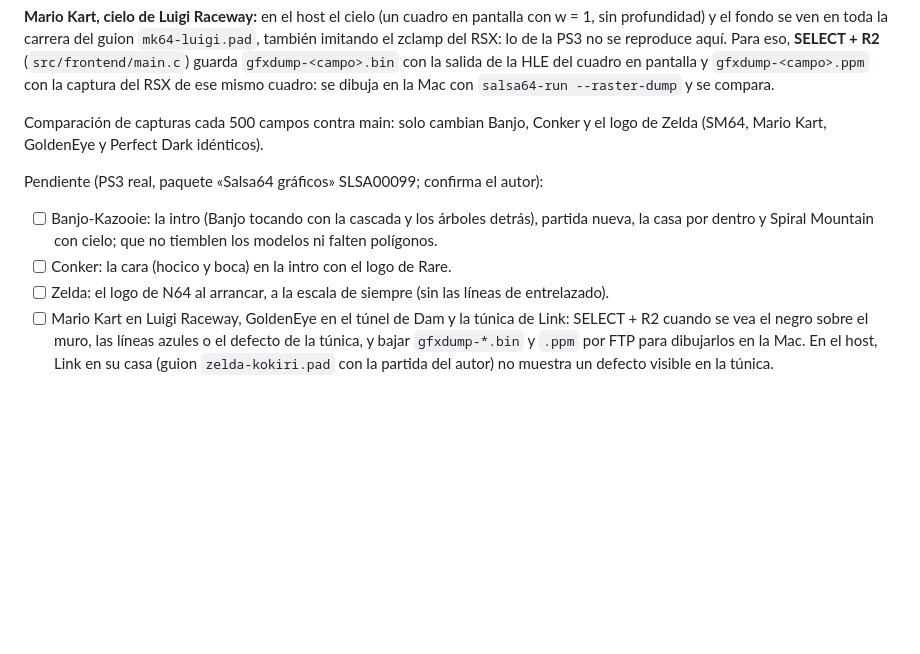
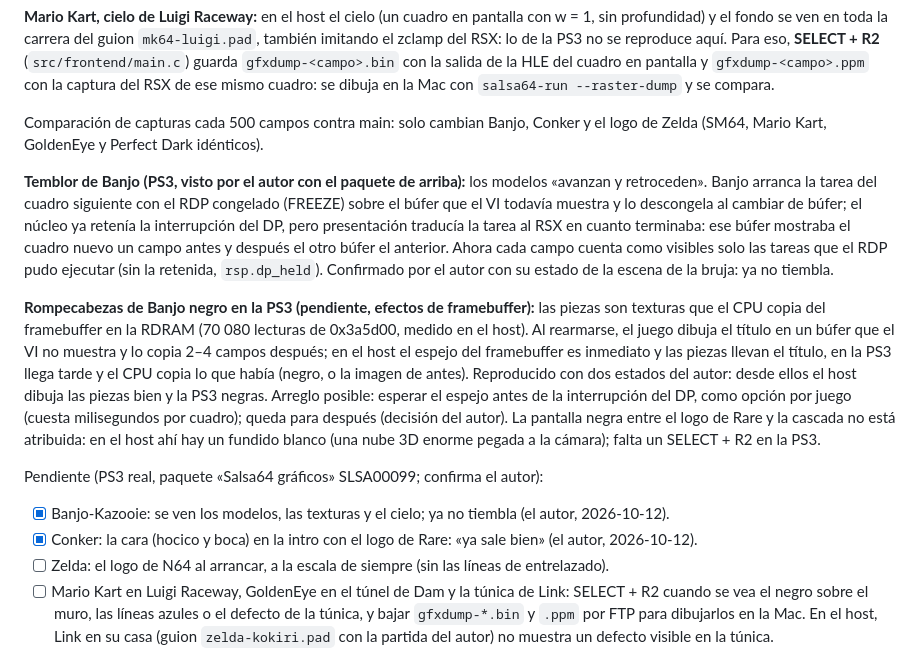
Before and after one commit to Manfline/n64-ps3-hen, a Markdown page: docs/estado.md, the part around the change. Rendered like a GitHub page; blank space fills up the shorter version.

Commit message:
Estado: Banjo-Kazooie sin temblor y la cara de Conker confirmados en la PS3 real; diagnóstico del rompecabezas negro (espejo del framebuffer tardío) como pendiente

```diff
--- a/docs/estado.md
+++ b/docs/estado.md
@@ -97,12 +97,36 @@ Comparación de capturas cada 500 campos contra main: solo cambian Banjo,
 Conker y el logo de Zelda (SM64, Mario Kart, GoldenEye y Perfect Dark
 idénticos).
 
+**Temblor de Banjo (PS3, visto por el autor con el paquete de arriba):**
+los modelos «avanzan y retroceden». Banjo arranca la tarea del cuadro
+siguiente con el RDP congelado (FREEZE) sobre el búfer que el VI todavía
+muestra y lo descongela al cambiar de búfer; el núcleo ya retenía la
+interrupción del DP, pero presentación traducía la tarea al RSX en cuanto
+terminaba: ese búfer mostraba el cuadro nuevo un campo antes y después el
+otro búfer el anterior. Ahora cada campo cuenta como visibles solo las tareas
+que el RDP pudo ejecutar (sin la retenida, `rsp.dp_held`). Confirmado por el
+autor con su estado de la escena de la bruja: ya no tiembla.
+
+**Rompecabezas de Banjo negro en la PS3 (pendiente, efectos de
+framebuffer):** las piezas son texturas que el CPU copia del framebuffer en
+la RDRAM (70 080 lecturas de 0x3a5d00, medido en el host). Al rearmarse, el
+juego dibuja el título en un búfer que el VI no muestra y lo copia 2–4 campos
+después; en el host el espejo del framebuffer es inmediato y las piezas
+llevan el título, en la PS3 llega tarde y el CPU copia lo que había (negro, o
+la imagen de antes). Reproducido con dos estados del autor: desde ellos el
+host dibuja las piezas bien y la PS3 negras. Arreglo posible: esperar el
+espejo antes de la interrupción del DP, como opción por juego (cuesta
+milisegundos por cuadro); queda para después (decisión del autor).
+La pantalla negra entre el logo de Rare y la cascada no está atribuida: en
+el host ahí hay un fundido blanco (una nube 3D enorme pegada a la cámara);
+falta un SELECT + R2 en la PS3.
+
 Pendiente (PS3 real, paquete «Salsa64 gráficos» SLSA00099; confirma el
 autor):
-- [ ] Banjo-Kazooie: la intro (Banjo tocando con la cascada y los árboles
-      detrás), partida nueva, la casa por dentro y Spiral Mountain con
-      cielo; que no tiemblen los modelos ni falten polígonos.
-- [ ] Conker: la cara (hocico y boca) en la intro con el logo de Rare.
+- [x] Banjo-Kazooie: se ven los modelos, las texturas y el cielo; ya no
+      tiembla (el autor, 2026-10-12).
+- [x] Conker: la cara (hocico y boca) en la intro con el logo de Rare:
+      «ya sale bien» (el autor, 2026-10-12).
 - [ ] Zelda: el logo de N64 al arrancar, a la escala de siempre (sin las
       líneas de entrelazado).
 - [ ] Mario Kart en Luigi Raceway, GoldenEye en el túnel de Dam y la túnica
```
